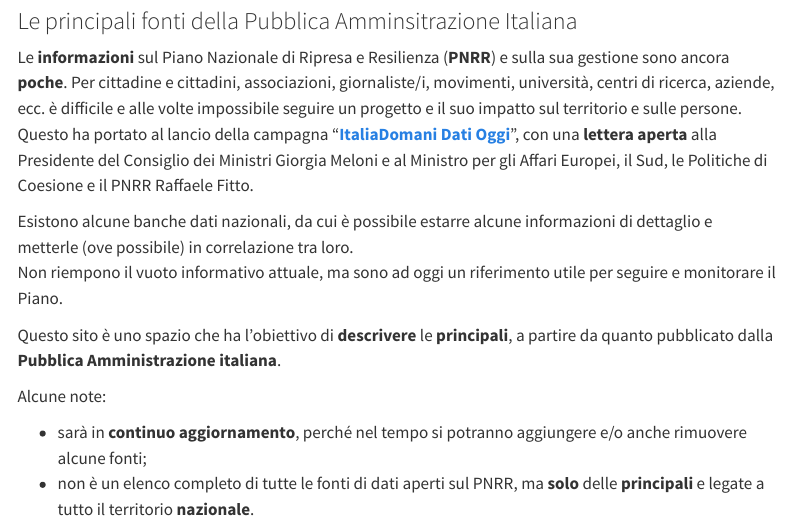
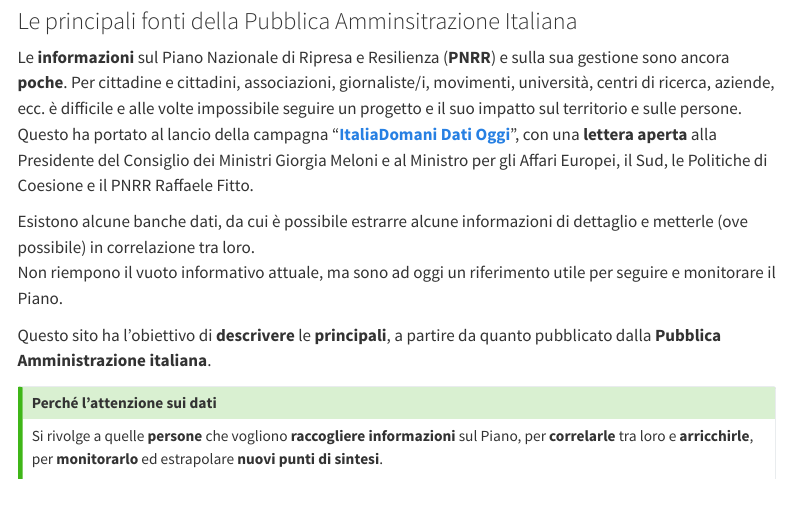
Before and after one commit to ondata/italian-public-sector-pnrr-data-guide, a Quarto document (index.qmd): the page in a window 1100 px wide, from 80 px down. Rendered offline with R 4.5, knitr and Pandoc in place of Quarto, with nearby package versions; menus at the side of the page are left out.

Commit message:
definizione di un target

```diff
--- a/index.qmd
+++ b/index.qmd
@@ -6,7 +6,13 @@ subtitle: "Le principali fonti della Pubblica Amminsitrazione Italiana"
 Le **informazioni** sul Piano Nazionale di Ripresa e Resilienza (**PNRR**) e sulla sua gestione sono ancora **poche**. Per cittadine e cittadini, associazioni, giornaliste/i, movimenti, università, centri di ricerca, aziende, ecc. è difficile e alle volte impossibile seguire un progetto e il suo impatto sul territorio e sulle persone.<br>
 Questo ha portato al lancio della campagna "[**ItaliaDomani Dati Oggi**](https://www.datibenecomune.it/2022/11/30/datioggi-pnrr-bene-comune/)", con una **lettera aperta** alla Presidente del Consiglio dei Ministri Giorgia Meloni e al Ministro per gli Affari Europei, il Sud, le Politiche di Coesione e il PNRR Raffaele Fitto.
 
-Esistono alcune banche dati nazionali, da cui è possibile estarre alcune informazioni di dettaglio e metterle (ove possibile) in correlazione tra loro. <br>
+Esistono alcune banche dati, da cui è possibile estrarre alcune informazioni di dettaglio e metterle (ove possibile) in correlazione tra loro. <br>
 Non riempono il vuoto informativo attuale, ma sono ad oggi un riferimento utile per seguire e monitorare il Piano.
 
-Questo sito è uno spazio che ha l'obiettivo di **descrivere** le **principali**, a partire da quanto pubblicato dalla **Pubblica Amministrazione italiana**.
+Questo sito ha l'obiettivo di **descrivere** le **principali**, a partire da quanto pubblicato dalla **Pubblica Amministrazione italiana**.
+
+::: {.callout-tip}
+
+# Perché l'attenzione sui dati
+
+Si rivolge a quelle **persone** che vogliono **raccogliere informazioni** sul Piano, per **correlarle** tra loro e **arricchirle**, per **monitorarlo** ed estrapolare **nuovi punti di sintesi**.
```
Also changed, not shown: index.qmd (4 more changed lines).
